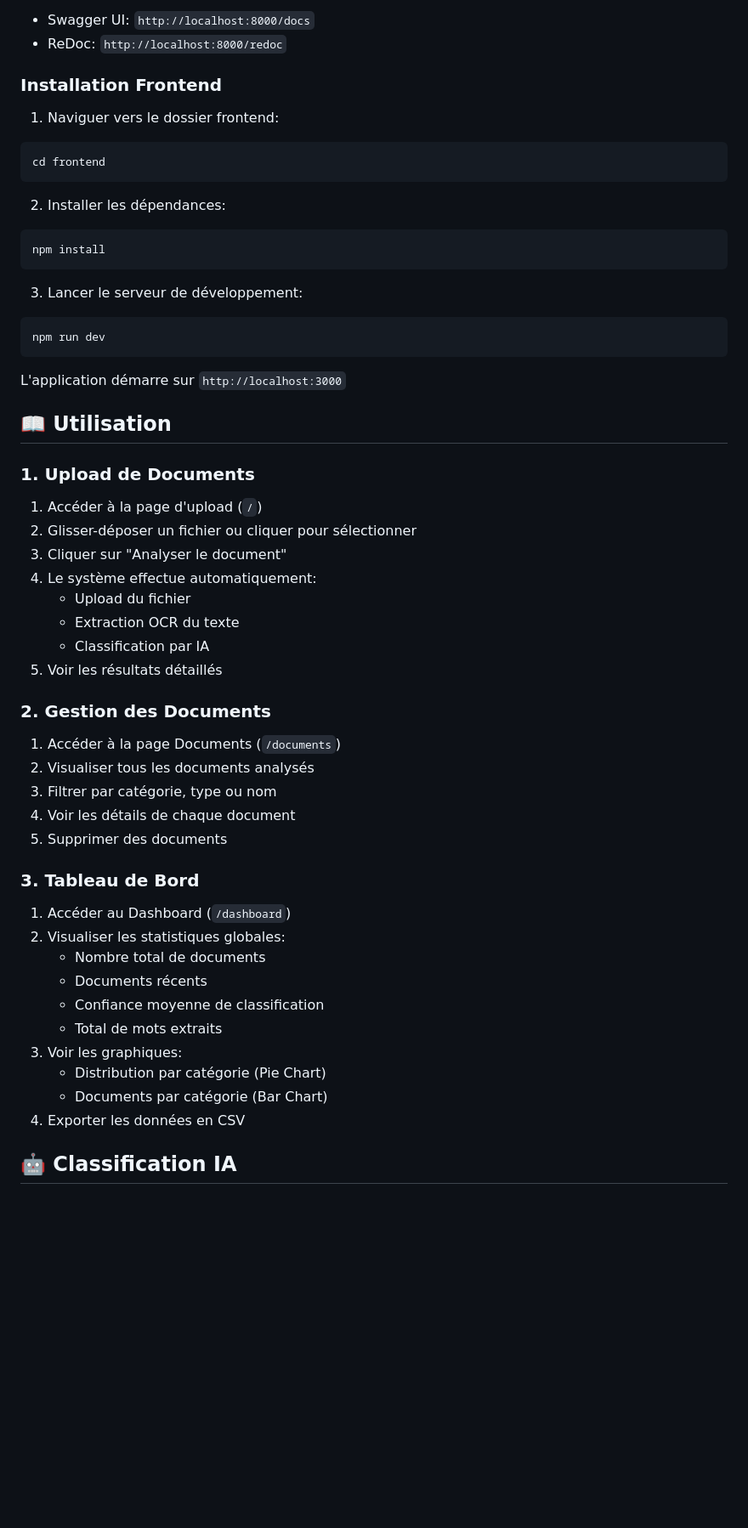
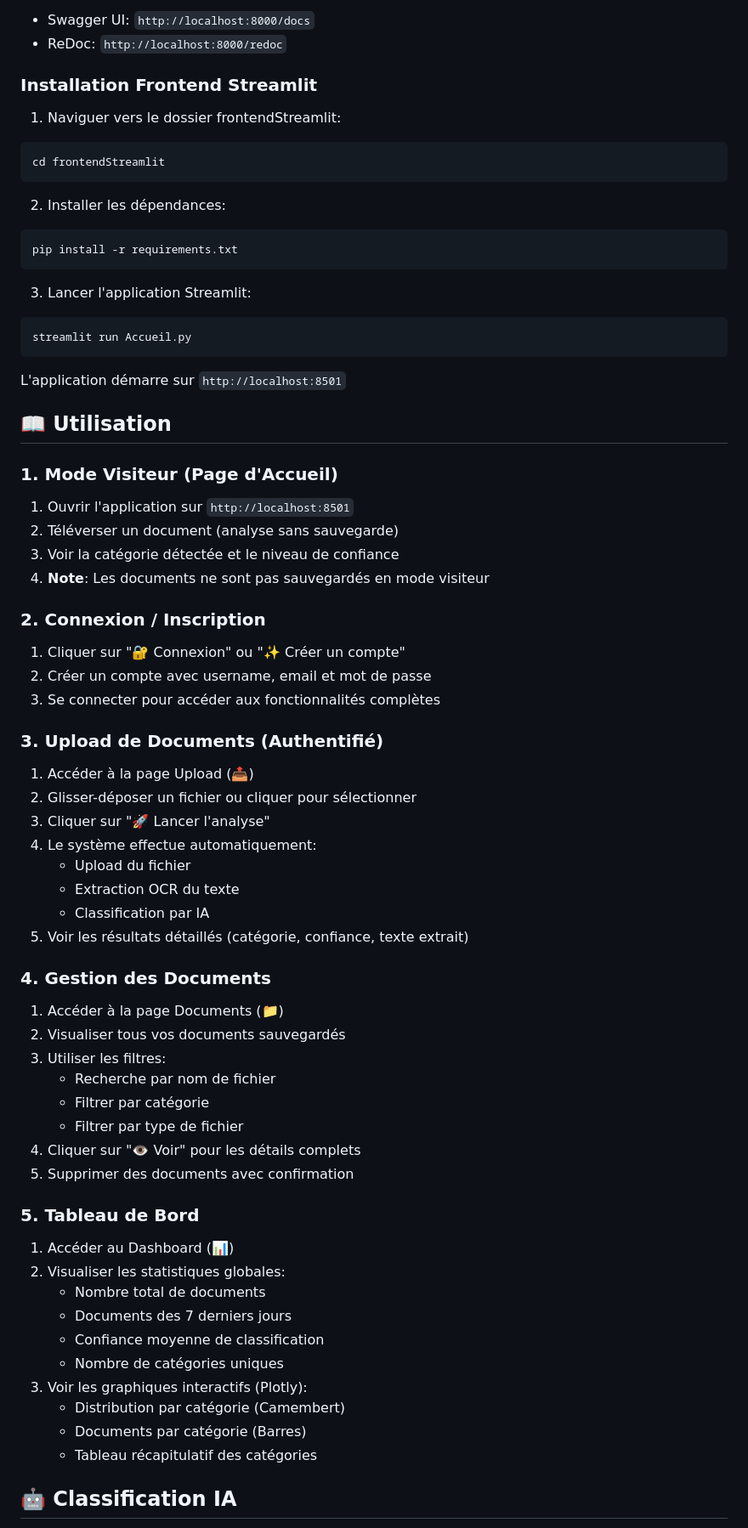
Before and after one commit to lafkiar-rachid1/SmartDocManager, a Markdown page: README.md, the part around one of its changes. Shown at 85% size. Rendered like a GitHub page; blank space fills up the shorter version.

````diff
--- a/README.md
+++ b/README.md
@@ -184,61 +177,77 @@ Documentation API disponible sur:
 - Swagger UI: `http://localhost:8000/docs`
 - ReDoc: `http://localhost:8000/redoc`
 
-### Installation Frontend
+### Installation Frontend Streamlit
 
-1. Naviguer vers le dossier frontend:
+1. Naviguer vers le dossier frontendStreamlit:
 
 ```bash
-cd frontend
+cd frontendStreamlit
 ```
 
 2. Installer les dépendances:
 
 ```bash
-npm install
+pip install -r requirements.txt
 ```
 
-3. Lancer le serveur de développement:
+3. Lancer l'application Streamlit:
 
 ```bash
-npm run dev
+streamlit run Accueil.py
 ```
 
-L'application démarre sur `http://localhost:3000`
+L'application démarre sur `http://localhost:8501`
 
 ## 📖 Utilisation
 
-### 1. Upload de Documents
+### 1. Mode Visiteur (Page d'Accueil)
 
-1. Accéder à la page d'upload (`/`)
+1. Ouvrir l'application sur `http://localhost:8501`
+2. Téléverser un document (analyse sans sauvegarde)
+3. Voir la catégorie détectée et le niveau de confiance
+4. **Note**: Les documents ne sont pas sauvegardés en mode visiteur
+
+### 2. Connexion / Inscription
+
+1. Cliquer sur "🔐 Connexion" ou "✨ Créer un compte"
+2. Créer un compte avec username, email et mot de passe
+3. Se connecter pour accéder aux fonctionnalités complètes
+
+### 3. Upload de Documents (Authentifié)
+
+1. Accéder à la page Upload (📤)
 2. Glisser-déposer un fichier ou cliquer pour sélectionner
-3. Cliquer sur "Analyser le document"
+3. Cliquer sur "🚀 Lancer l'analyse"
 4. Le système effectue automatiquement:
    - Upload du fichier
    - Extraction OCR du texte
    - Classification par IA
-5. Voir les résultats détaillés
+5. Voir les résultats détaillés (catégorie, confiance, texte extrait)
 
-### 2. Gestion des Documents
+### 4. Gestion des Documents
 
-1. Accéder à la page Documents (`/documents`)
-2. Visualiser tous les documents analysés
-3. Filtrer par catégorie, type ou nom
-4. Voir les détails de chaque document
-5. Supprimer des documents
+1. Accéder à la page Documents (📁)
+2. Visualiser tous vos documents sauvegardés
+3. Utiliser les filtres:
+   - Recherche par nom de fichier
+   - Filtrer par catégorie
+   - Filtrer par type de fichier
+4. Cliquer sur "👁️ Voir" pour les détails complets
+5. Supprimer des documents avec confirmation
 
-### 3. Tableau de Bord
+### 5. Tableau de Bord
 
-1. Accéder au Dashboard (`/dashboard`)
+1. Accéder au Dashboard (📊)
 2. Visualiser les statistiques globales:
    - Nombre total de documents
-   - Documents récents
+   - Documents des 7 derniers jours
    - Confiance moyenne de classification
-   - Total de mots extraits
-3. Voir les graphiques:
-   - Distribution par catégorie (Pie Chart)
-   - Documents par catégorie (Bar Chart)
-4. Exporter les données en CSV
+   - Nombre de catégories uniques
+3. Voir les graphiques interactifs (Plotly):
+   - Distribution par catégorie (Camembert)
+   - Documents par catégorie (Barres)
+   - Tableau récapitulatif des catégories
 
 ## 🤖 Classification IA
 
````
Also changed, not shown: other parts of README.md (+71 -45 lines).
